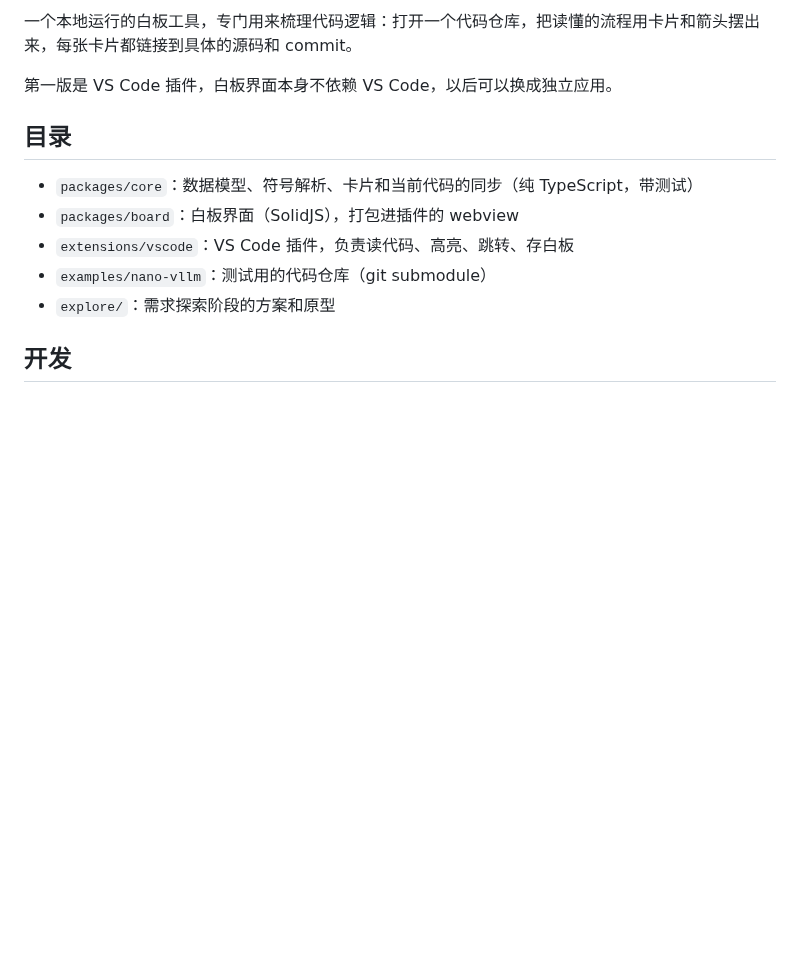
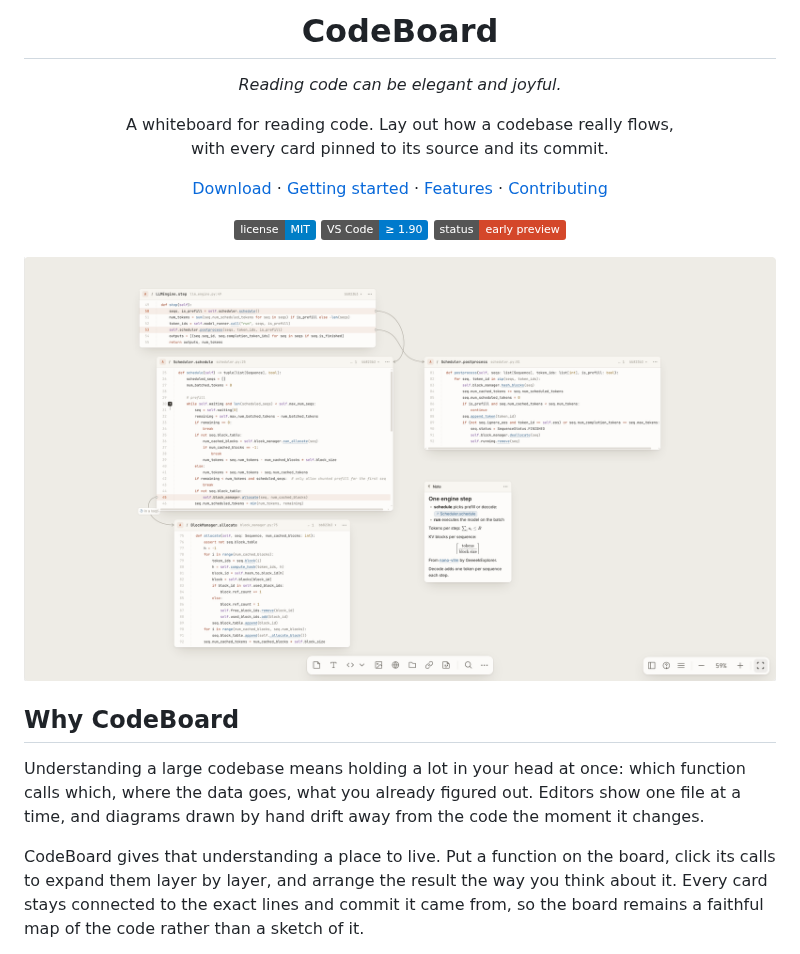
Before and after one commit to yhnocoder/codeboard, a Markdown page: README.md, the part around one of its changes. GitHub-like rendering; pictures changed too: docs/images/1-overview.png (added); badges without logos; blank space fills up the shorter version.

```diff
--- a/README.md
+++ b/README.md
@@ -2,14 +4,33 @@
 
-一个本地运行的白板工具，专门用来梳理代码逻辑：打开一个代码仓库，把读懂的流程用卡片和箭头摆出来，每张卡片都链接到具体的源码和 commit。
+<h1 align="center">CodeBoard</h1>
 
-第一版是 VS Code 插件，白板界面本身不依赖 VS Code，以后可以换成独立应用。
+<p align="center">
+  <em>Reading code can be elegant and joyful.</em>
+</p>
 
-## 目录
+<p align="center">
+  A whiteboard for reading code. Lay out how a codebase really flows,<br>
+  with every card pinned to its source and its commit.
+</p>
 
-- `packages/core`：数据模型、符号解析、卡片和当前代码的同步（纯 TypeScript，带测试）
-- `packages/board`：白板界面（SolidJS），打包进插件的 webview
-- `extensions/vscode`：VS Code 插件，负责读代码、高亮、跳转、存白板
-- `examples/nano-vllm`：测试用的代码仓库（git submodule）
-- `explore/`：需求探索阶段的方案和原型
+<p align="center">
+  <a href="https://github.com/yhnocoder/codeboard/releases/latest">Download</a> ·
+  <a href="#getting-started">Getting started</a> ·
+  <a href="#features">Features</a> ·
+  <a href="CONTRIBUTING.md">Contributing</a>
+</p>
 
-## 开发
+<p align="center">
+  <a href="LICENSE"><img src="https://img.shields.io/badge/license-MIT-blue.svg" alt="MIT license"></a>
+  <img src="https://img.shields.io/badge/VS%20Code-%E2%89%A5%201.90-007acc.svg" alt="VS Code 1.90 or later">
+  <img src="https://img.shields.io/badge/status-early%20preview-d4472a.svg" alt="Early preview">
+</p>
+
+![A call tree from nano-vllm laid out on the board, with a Note beside it](docs/images/1-overview.png)
+
+## Why CodeBoard
+
+Understanding a large codebase means holding a lot in your head at once: which function calls which, where the data goes, what you already figured out. Editors show one file at a time, and diagrams drawn by hand drift away from the code the moment it changes.
+
+CodeBoard gives that understanding a place to live. Put a function on the board, click its calls to expand them layer by layer, and arrange the result the way you think about it. Every card stays connected to the exact lines and commit it came from, so the board remains a faithful map of the code rather than a sketch of it.
+
```
Also changed, not shown: other parts of README.md (+100 -13 lines), CLAUDE.md (added, +7 -0 lines), CONTRIBUTING.md (added, +42 -0 lines), docs/images/3-new-version.png (added), docs/images/4-notes.png (added), docs/images/6-themes-dark.png (added).
